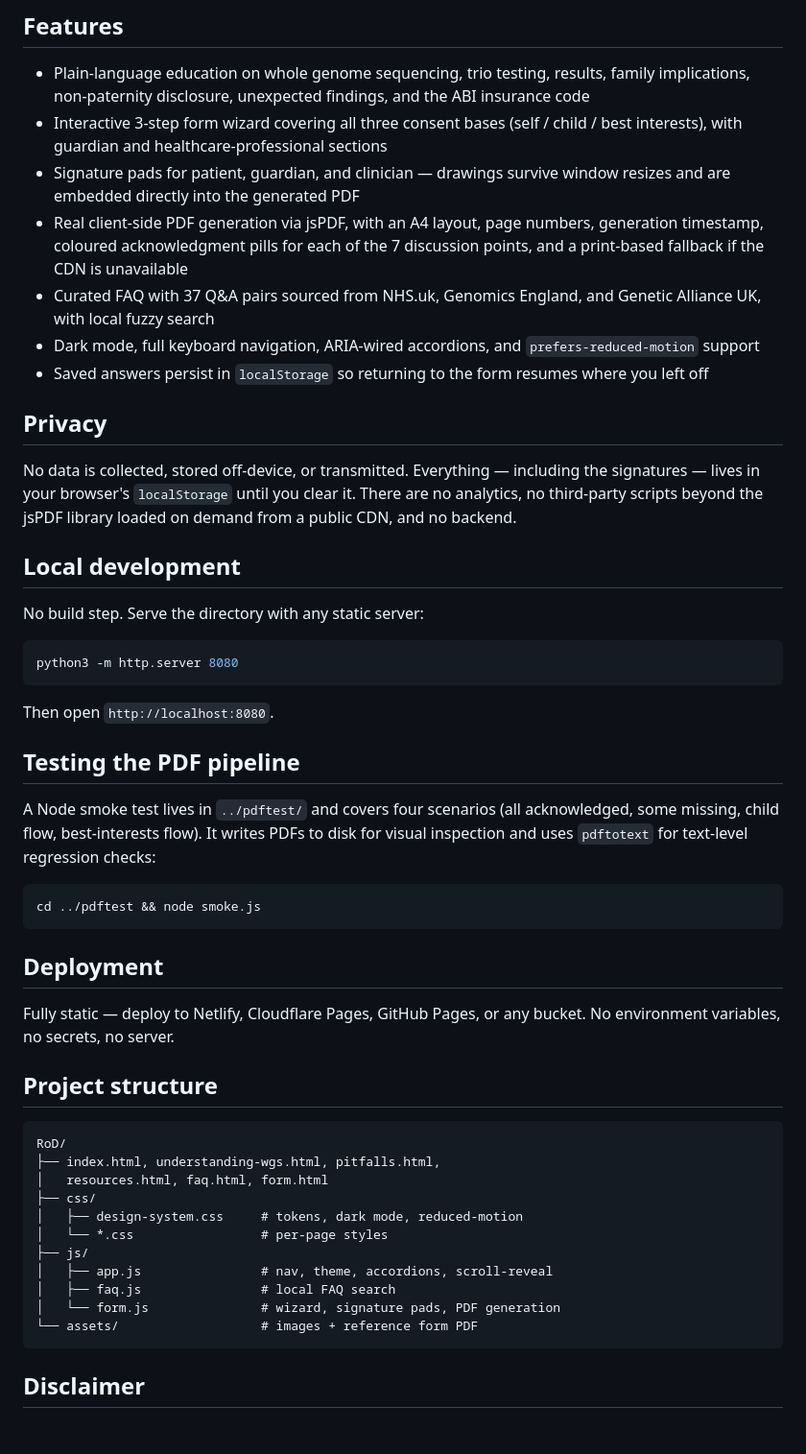
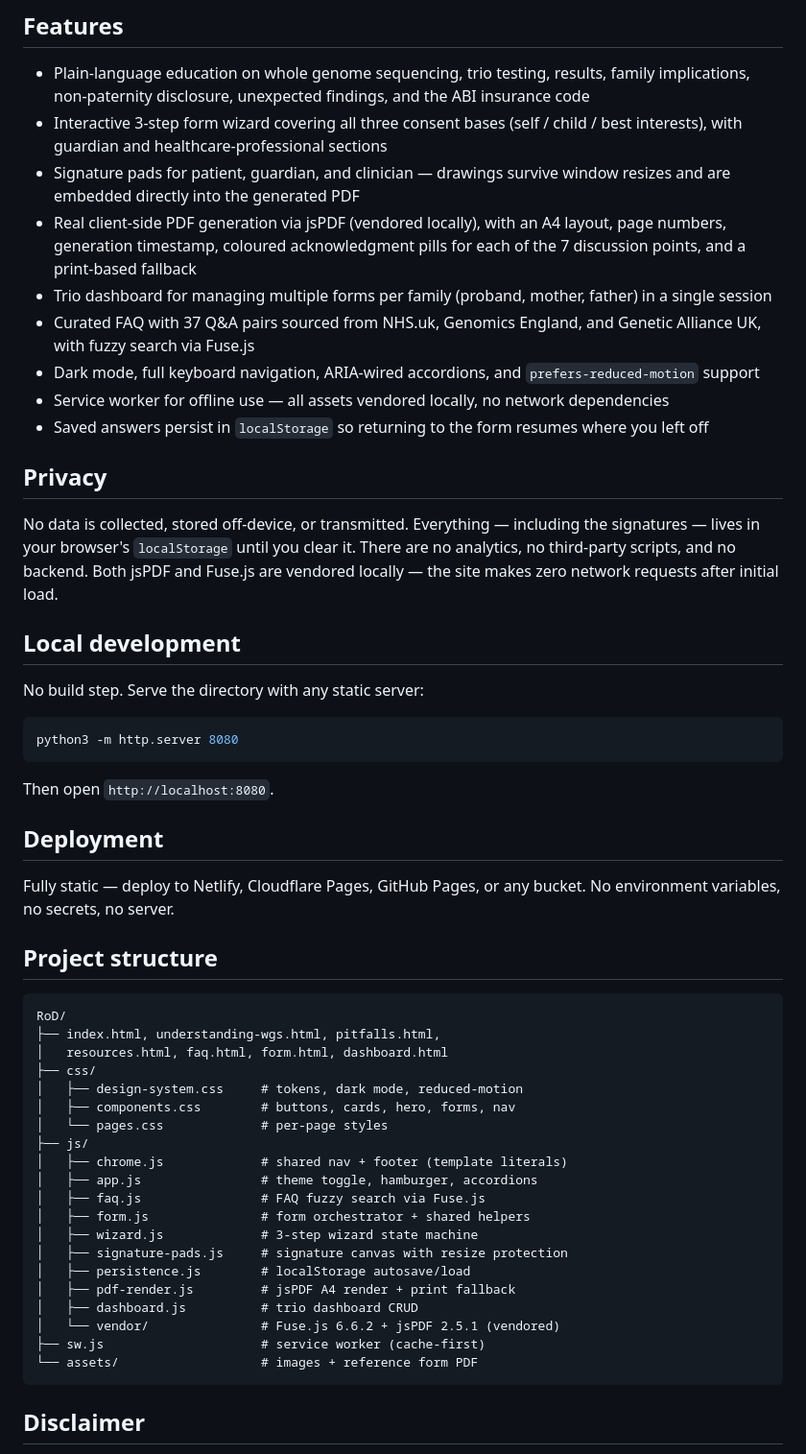
Before and after one commit to tedotedo/wgs-guide, a Markdown page: README.md, the part around the change. Shown at 96% size. Drawn GitHub-style; blank space fills up the shorter version.

Commit message:
docs: update CLAUDE.md and README.md to reflect current state
Mark all open review items as completed, update project structure,
fix privacy section (no CDN deps), add CSS specificity notes and
service worker cache version guidance.

Co-Authored-By: Claude Opus 4.6 (1M context) <noreply@anthropic.com>

````diff
--- a/README.md
+++ b/README.md
@@ -7,14 +7,16 @@ A static, privacy-first companion website for the **NHS Record of Discussion Reg
 - Plain-language education on whole genome sequencing, trio testing, results, family implications, non-paternity disclosure, unexpected findings, and the ABI insurance code
 - Interactive 3-step form wizard covering all three consent bases (self / child / best interests), with guardian and healthcare-professional sections
 - Signature pads for patient, guardian, and clinician — drawings survive window resizes and are embedded directly into the generated PDF
-- Real client-side PDF generation via jsPDF, with an A4 layout, page numbers, generation timestamp, coloured acknowledgment pills for each of the 7 discussion points, and a print-based fallback if the CDN is unavailable
-- Curated FAQ with 37 Q&A pairs sourced from NHS.uk, Genomics England, and Genetic Alliance UK, with local fuzzy search
+- Real client-side PDF generation via jsPDF (vendored locally), with an A4 layout, page numbers, generation timestamp, coloured acknowledgment pills for each of the 7 discussion points, and a print-based fallback
+- Trio dashboard for managing multiple forms per family (proband, mother, father) in a single session
+- Curated FAQ with 37 Q&A pairs sourced from NHS.uk, Genomics England, and Genetic Alliance UK, with fuzzy search via Fuse.js
 - Dark mode, full keyboard navigation, ARIA-wired accordions, and `prefers-reduced-motion` support
+- Service worker for offline use — all assets vendored locally, no network dependencies
 - Saved answers persist in `localStorage` so returning to the form resumes where you left off
 
 ## Privacy
 
-No data is collected, stored off-device, or transmitted. Everything — including the signatures — lives in your browser's `localStorage` until you clear it. There are no analytics, no third-party scripts beyond the jsPDF library loaded on demand from a public CDN, and no backend.
+No data is collected, stored off-device, or transmitted. Everything — including the signatures — lives in your browser's `localStorage` until you clear it. There are no analytics, no third-party scripts, and no backend. Both jsPDF and Fuse.js are vendored locally — the site makes zero network requests after initial load.
 
 ## Local development
 
@@ -26,14 +28,6 @@ python3 -m http.server 8080
 
 Then open `http://localhost:8080`.
 
-## Testing the PDF pipeline
-
-A Node smoke test lives in `../pdftest/` and covers four scenarios (all acknowledged, some missing, child flow, best-interests flow). It writes PDFs to disk for visual inspection and uses `pdftotext` for text-level regression checks:
-
-```bash
-cd ../pdftest && node smoke.js
-```
-
 ## Deployment
 
 Fully static — deploy to Netlify, Cloudflare Pages, GitHub Pages, or any bucket. No environment variables, no secrets, no server.
@@ -43,14 +37,23 @@ Fully static — deploy to Netlify, Cloudflare Pages, GitHub Pages, or any bucke
 ```
 RoD/
 ├── index.html, understanding-wgs.html, pitfalls.html,
-│   resources.html, faq.html, form.html
+│   resources.html, faq.html, form.html, dashboard.html
 ├── css/
 │   ├── design-system.css     # tokens, dark mode, reduced-motion
-│   └── *.css                 # per-page styles
+│   ├── components.css        # buttons, cards, hero, forms, nav
+│   └── pages.css             # per-page styles
 ├── js/
-│   ├── app.js                # nav, theme, accordions, scroll-reveal
-│   ├── faq.js                # local FAQ search
-│   └── form.js               # wizard, signature pads, PDF generation
+│   ├── chrome.js             # shared nav + footer (template literals)
+│   ├── app.js                # theme toggle, hamburger, accordions
+│   ├── faq.js                # FAQ fuzzy search via Fuse.js
+│   ├── form.js               # form orchestrator + shared helpers
+│   ├── wizard.js             # 3-step wizard state machine
+│   ├── signature-pads.js     # signature canvas with resize protection
+│   ├── persistence.js        # localStorage autosave/load
+│   ├── pdf-render.js         # jsPDF A4 render + print fallback
+│   ├── dashboard.js          # trio dashboard CRUD
+│   └── vendor/               # Fuse.js 6.6.2 + jsPDF 2.5.1 (vendored)
+├── sw.js                     # service worker (cache-first)
 └── assets/                   # images + reference form PDF
 ```
 
````
Also changed, not shown: CLAUDE.md (+15 -6 lines).
